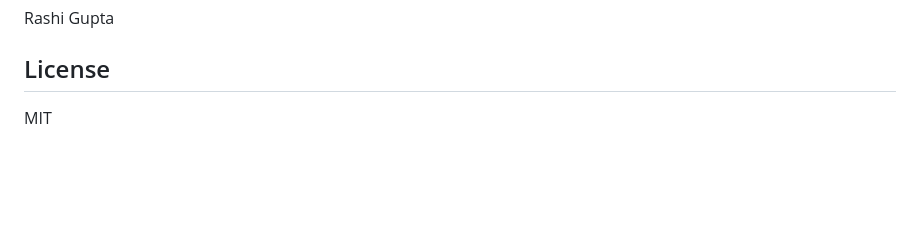
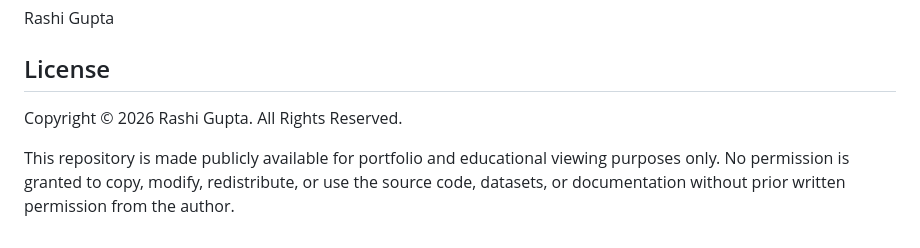
Before and after one commit to rashig17/AgroMitra-AI-Crop-Advisory, a Markdown page: README.md, the part around the change. Rendered like a GitHub page; blank space fills up the shorter version.

```diff
--- a/README.md
+++ b/README.md
@@ -196,4 +196,7 @@ AgroMitra demonstrates how machine learning, external APIs, recommendation syste
 Rashi Gupta
 
 ## License
-MIT
+
+Copyright © 2026 Rashi Gupta. All Rights Reserved.
+
+This repository is made publicly available for portfolio and educational viewing purposes only. No permission is granted to copy, modify, redistribute, or use the source code, datasets, or documentation without prior written permission from the author.
```
